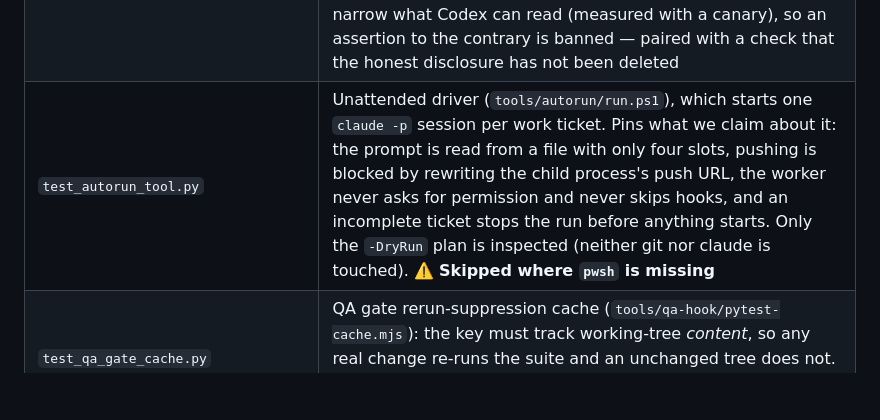
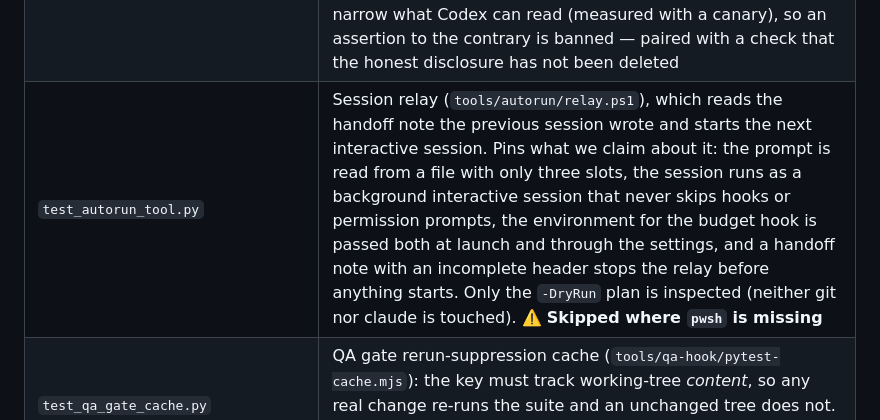
Before and after one commit to kumahide/radiosim, a Markdown page: docs/developer_en.md, the part around the change. Rendered like a GitHub page; blank space fills up the shorter version.

```diff
--- a/docs/developer_en.md
+++ b/docs/developer_en.md
@@ -1221,7 +1221,7 @@ therefore live in `qa_fixtures/` and are deployed after the build**.
 | `test_repo_hygiene.py`   | Guard against files that must never be tracked (OneDrive sync-conflict copies, non-publishable classes, runtime logs, oversized files). Shares one decision path with `.git/hooks/pre-commit`, so commit time and CI enforce the same rule |
 | `test_claude_hooks.py`   | Local dev hook (`.claude/`) issue-ledger parsing: state annotations, ID 000, archive placement, and done-item evidence (commit refs). **Skipped in CI** because the target is git-ignored (local pytest only) |
 | `test_codex_review_tool.py` | Independent-review driver (`tools/codex_review/run.ps1`). Pins the **core of reviewer independence** (prompt read from a file, only the diff path and base substituted, `read-only` fixed, the raw answer written to a file before we read it) and the **claims the script must not make**: `-C` plus `read-only` do not narrow what Codex can read (measured with a canary), so an assertion to the contrary is banned — paired with a check that the honest disclosure has not been deleted |
-| `test_autorun_tool.py` | Unattended driver (`tools/autorun/run.ps1`), which starts one `claude -p` session per work ticket. Pins what we claim about it: the prompt is read from a file with only four slots, pushing is blocked by rewriting the child process's push URL, the worker never asks for permission and never skips hooks, and an incomplete ticket stops the run before anything starts. Only the `-DryRun` plan is inspected (neither git nor claude is touched). ⚠️ **Skipped where `pwsh` is missing** |
+| `test_autorun_tool.py` | Session relay (`tools/autorun/relay.ps1`), which reads the handoff note the previous session wrote and starts the next interactive session. Pins what we claim about it: the prompt is read from a file with only three slots, the session runs as a background interactive session that never skips hooks or permission prompts, the environment for the budget hook is passed both at launch and through the settings, and a handoff note with an incomplete header stops the relay before anything starts. Only the `-DryRun` plan is inspected (neither git nor claude is touched). ⚠️ **Skipped where `pwsh` is missing** |
 | `test_qa_gate_cache.py`  | QA gate rerun-suppression cache (`tools/qa-hook/pytest-cache.mjs`): the key must track working-tree *content*, so any real change re-runs the suite and an unchanged tree does not. ⚠️ **Skipped where `node` is unavailable** (the target itself has been tracked since 2026-08-12) |
 | `test_pre_commit_gate.py` | The commit-island decision in the pre-commit gate (`tools/qa-hook/pre-commit-gate.mjs`): one path outside the island falls back to the full suite, a rename counts its source path too, an empty change set is full, and no repo-wide scanner is missing from an island's test list. The real-data preflight selects every `test_real_` test, and its refusal says "close issues after the commit" and "the `git add` in the same command did not run either". ⚠️ **Skipped where `node` is unavailable** |
 | `test_commit_gate_scope.py` | What those islands actually declare. The `docs` and `qa-gate` islands must scope (a manual-only change lands in an island) without over-reaching (product code, the version string, language files and `conftest.py` all fall back to the full suite). It also re-derives, from the tests' own source (AST), that no test reading a `docs/` file is missing from the island. ⚠️ **Skipped where `node` is unavailable** |
```
Also changed, not shown: docs/developer_ja.md (+1 -1 lines).
